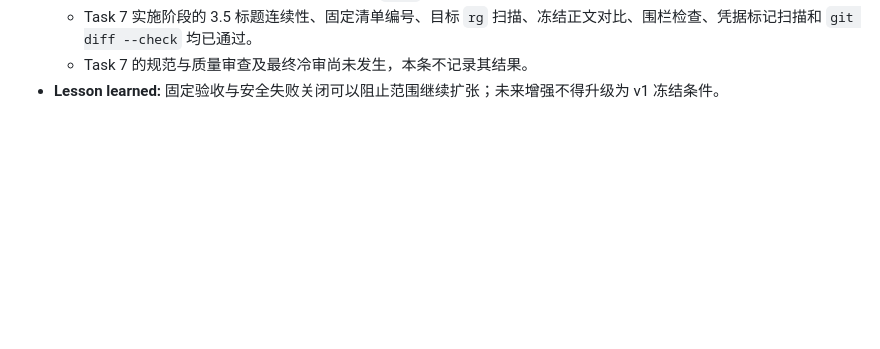
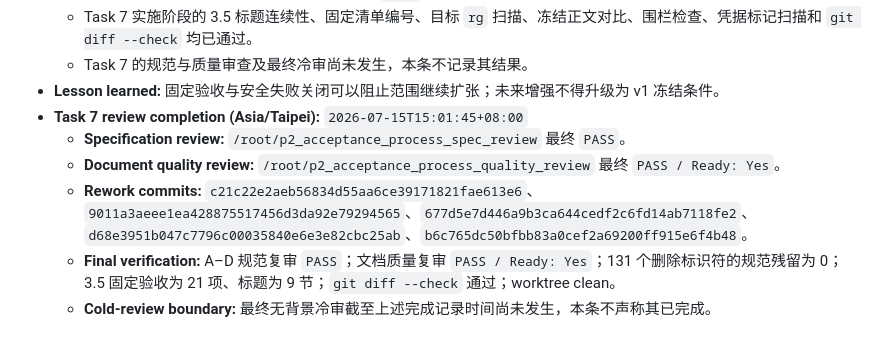
Before and after one commit to ledstevenovo/VesperCode, a Markdown page: AGENT_LOG.md, the part around the change. Rendered like a GitHub page; blank space fills up the shorter version.

Commit message:
Record task seven review completion

```diff
--- a/AGENT_LOG.md
+++ b/AGENT_LOG.md
@@ -34,3 +34,9 @@
   - Task 7 实施阶段的 3.5 标题连续性、固定清单编号、目标 `rg` 扫描、冻结正文对比、围栏检查、凭据标记扫描和 `git diff --check` 均已通过。
   - Task 7 的规范与质量审查及最终冷审尚未发生，本条不记录其结果。
 - **Lesson learned:** 固定验收与安全失败关闭可以阻止范围继续扩张；未来增强不得升级为 v1 冻结条件。
+- **Task 7 review completion (Asia/Taipei):** `2026-07-15T15:01:45+08:00`
+  - **Specification review:** `/root/p2_acceptance_process_spec_review` 最终 `PASS`。
+  - **Document quality review:** `/root/p2_acceptance_process_quality_review` 最终 `PASS / Ready: Yes`。
+  - **Rework commits:** `c21c22e2aeb56834d55aa6ce39171821fae613e6`、`9011a3aeee1ea428875517456d3da92e79294565`、`677d5e7d446a9b3ca644cedf2c6fd14ab7118fe2`、`d68e3951b047c7796c00035840e6e3e82cbc25ab`、`b6c765dc50bfbb83a0cef2a69200ff915e6f4b48`。
+  - **Final verification:** A–D 规范复审 `PASS`；文档质量复审 `PASS / Ready: Yes`；131 个删除标识符的规范残留为 0；3.5 固定验收为 21 项、标题为 9 节；`git diff --check` 通过；worktree clean。
+  - **Cold-review boundary:** 最终无背景冷审截至上述完成记录时间尚未发生，本条不声称其已完成。
```
